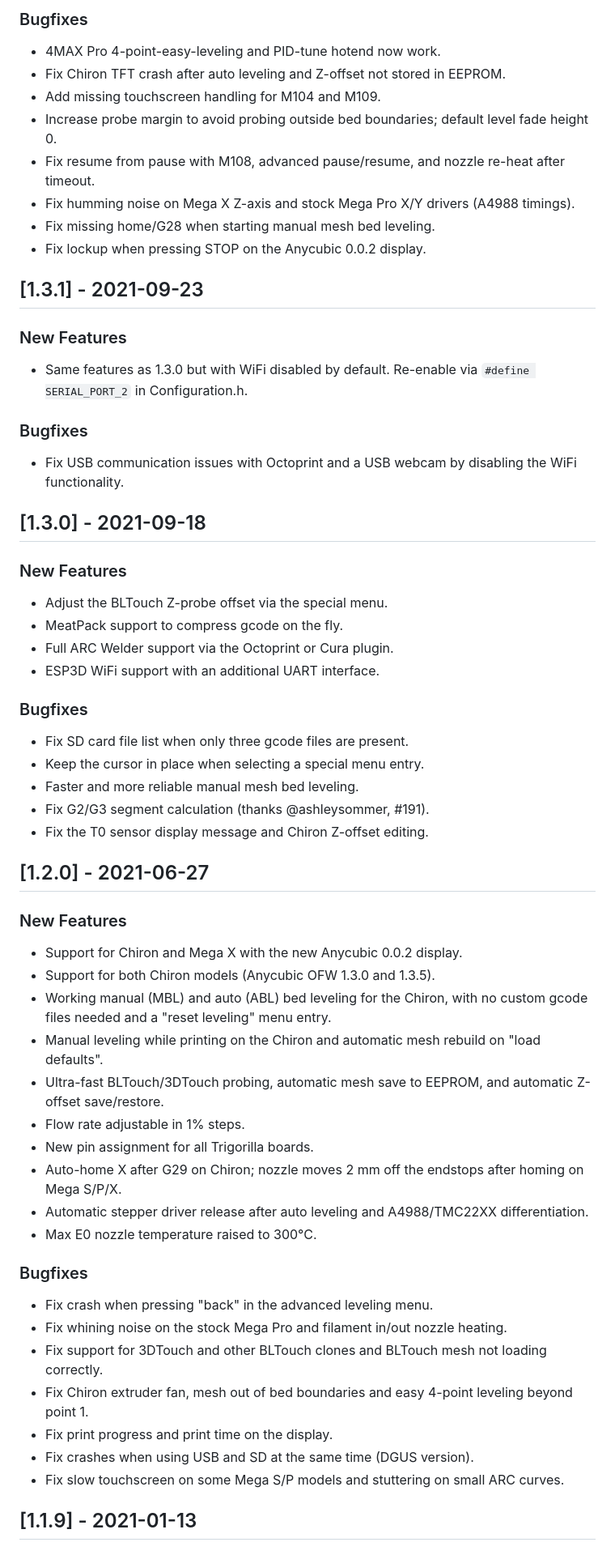
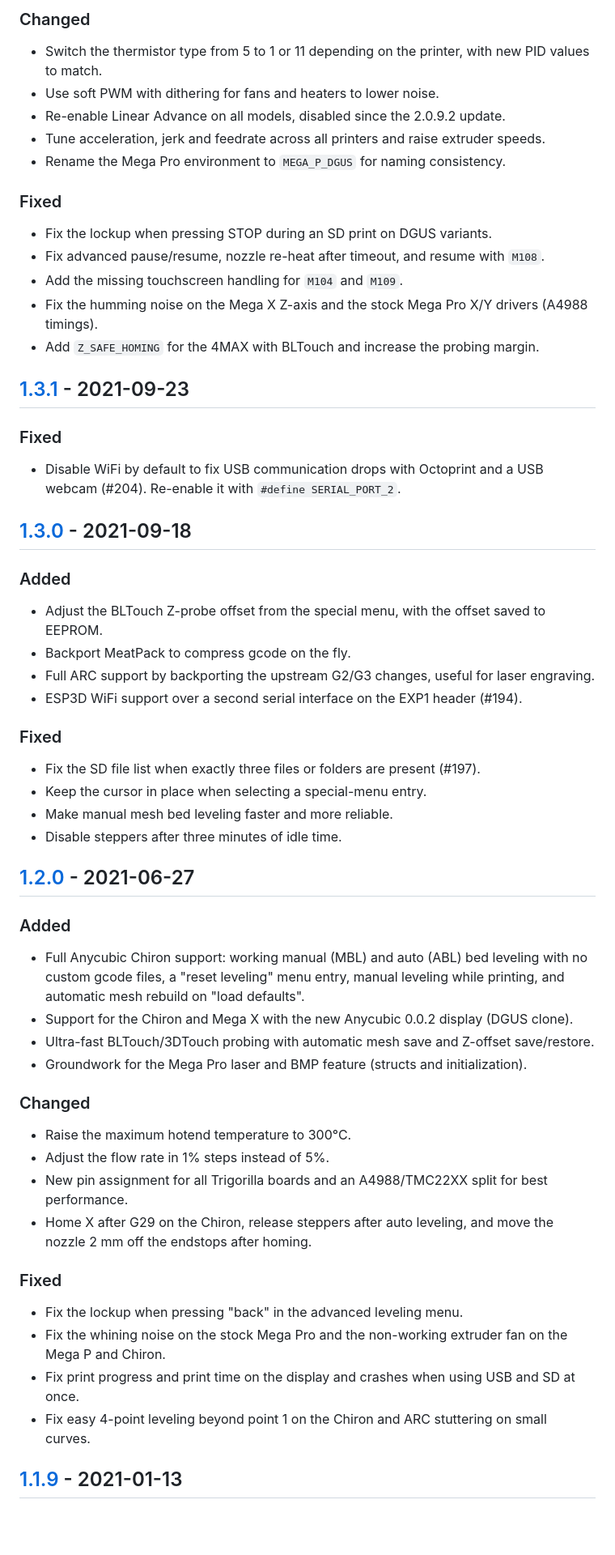
Before and after one commit to knutwurst/Marlin-2-0-x-Anycubic-i3-MEGA-S, a Markdown page: CHANGELOG.md, the part around one of its changes. Shown at 81% size. Drawn GitHub-style; blank space fills up the shorter version.

```diff
--- a/CHANGELOG.md
+++ b/CHANGELOG.md
@@ -155,59 +165,56 @@ Some users reported clicking/ticking noise from the power supply and worse bed h
 
-### Bugfixes
-- 4MAX Pro 4-point-easy-leveling and PID-tune hotend now work.
-- Fix Chiron TFT crash after auto leveling and Z-offset not stored in EEPROM.
-- Add missing touchscreen handling for M104 and M109.
-- Increase probe margin to avoid probing outside bed boundaries; default level fade height 0.
-- Fix resume from pause with M108, advanced pause/resume, and nozzle re-heat after timeout.
-- Fix humming noise on Mega X Z-axis and stock Mega Pro X/Y drivers (A4988 timings).
-- Fix missing home/G28 when starting manual mesh bed leveling.
-- Fix lockup when pressing STOP on the Anycubic 0.0.2 display.
+### Changed
+- Switch the thermistor type from 5 to 1 or 11 depending on the printer, with new PID values to match.
+- Use soft PWM with dithering for fans and heaters to lower noise.
+- Re-enable Linear Advance on all models, disabled since the 2.0.9.2 update.
+- Tune acceleration, jerk and feedrate across all printers and raise extruder speeds.
+- Rename the Mega Pro environment to `MEGA_P_DGUS` for naming consistency.
+
+### Fixed
+- Fix the lockup when pressing STOP during an SD print on DGUS variants.
+- Fix advanced pause/resume, nozzle re-heat after timeout, and resume with `M108`.
+- Add the missing touchscreen handling for `M104` and `M109`.
+- Fix the humming noise on the Mega X Z-axis and the stock Mega Pro X/Y drivers (A4988 timings).
+- Add `Z_SAFE_HOMING` for the 4MAX with BLTouch and increase the probing margin.
 
 ## [1.3.1] - 2021-09-23
 
-### New Features
-- Same features as 1.3.0 but with WiFi disabled by default. Re-enable via `#define SERIAL_PORT_2` in Configuration.h.
-
-### Bugfixes
-- Fix USB communication issues with Octoprint and a USB webcam by disabling the WiFi functionality.
+### Fixed
+- Disable WiFi by default to fix USB communication drops with Octoprint and a USB webcam (#204). Re-enable it with `#define SERIAL_PORT_2`.
 
 ## [1.3.0] - 2021-09-18
 
-### New Features
-- Adjust the BLTouch Z-probe offset via the special menu.
-- MeatPack support to compress gcode on the fly.
-- Full ARC Welder support via the Octoprint or Cura plugin.
-- ESP3D WiFi support with an additional UART interface.
+### Added
+- Adjust the BLTouch Z-probe offset from the special menu, with the offset saved to EEPROM.
+- Backport MeatPack to compress gcode on the fly.
+- Full ARC support by backporting the upstream G2/G3 changes, useful for laser engraving.
+- ESP3D WiFi support over a second serial interface on the EXP1 header (#194).
 
-### Bugfixes
-- Fix SD card file list when only three gcode files are present.
-- Keep the cursor in place when selecting a special menu entry.
-- Faster and more reliable manual mesh bed leveling.
-- Fix G2/G3 segment calculation (thanks @ashleysommer, #191).
-- Fix the T0 sensor display message and Chiron Z-offset editing.
+### Fixed
+- Fix the SD file list when exactly three files or folders are present (#197).
+- Keep the cursor in place when selecting a special-menu entry.
+- Make manual mesh bed leveling faster and more reliable.
+- Disable steppers after three minutes of idle time.
 
 ## [1.2.0] - 2021-06-27
 
-### New Features
-- Support for Chiron and Mega X with the new Anycubic 0.0.2 display.
-- Support for both Chiron models (Anycubic OFW 1.3.0 and 1.3.5).
-- Working manual (MBL) and auto (ABL) bed leveling for the Chiron, with no custom gcode files needed and a "reset leveling" menu entry.
-- Manual leveling while printing on the Chiron and automatic mesh rebuild on "load defaults".
-- Ultra-fast BLTouch/3DTouch probing, automatic mesh save to EEPROM, and automatic Z-offset save/restore.
-- Flow rate adjustable in 1% steps.
-- New pin assignment for all Trigorilla boards.
-- Auto-home X after G29 on Chiron; nozzle moves 2 mm off the endstops after homing on Mega S/P/X.
-- Automatic stepper driver release after auto leveling and A4988/TMC22XX differentiation.
-- Max E0 nozzle temperature raised to 300°C.
+### Added
+- Full Anycubic Chiron support: working manual (MBL) and auto (ABL) bed leveling with no custom gcode files, a "reset leveling" menu entry, manual leveling while printing, and automatic mesh rebuild on "load defaults".
+- Support for the Chiron and Mega X with the new Anycubic 0.0.2 display (DGUS clone).
+- Ultra-fast BLTouch/3DTouch probing with automatic mesh save and Z-offset save/restore.
+- Groundwork for the Mega Pro laser and BMP feature (structs and initialization).
 
-### Bugfixes
-- Fix crash when pressing "back" in the advanced leveling menu.
-- Fix whining noise on the stock Mega Pro and filament in/out nozzle heating.
-- Fix support for 3DTouch and other BLTouch clones and BLTouch mesh not loading correctly.
-- Fix Chiron extruder fan, mesh out of bed boundaries and easy 4-point leveling beyond point 1.
-- Fix print progress and print time on the display.
-- Fix crashes when using USB and SD at the same time (DGUS version).
-- Fix slow touchscreen on some Mega S/P models and stuttering on small ARC curves.
+### Changed
+- Raise the maximum hotend temperature to 300°C.
+- Adjust the flow rate in 1% steps instead of 5%.
+- New pin assignment for all Trigorilla boards and an A4988/TMC22XX split for best performance.
+- Home X after G29 on the Chiron, release steppers after auto leveling, and move the nozzle 2 mm off the endstops after homing.
+
+### Fixed
+- Fix the lockup when pressing "back" in the advanced leveling menu.
+- Fix the whining noise on the stock Mega Pro and the non-working extruder fan on the Mega P and Chiron.
+- Fix print progress and print time on the display and crashes when using USB and SD at once.
+- Fix easy 4-point leveling beyond point 1 on the Chiron and ARC stuttering on small curves.
 
 ## [1.1.9] - 2021-01-13
 
```
Also changed, not shown: other parts of CHANGELOG.md (+263 -215 lines).
